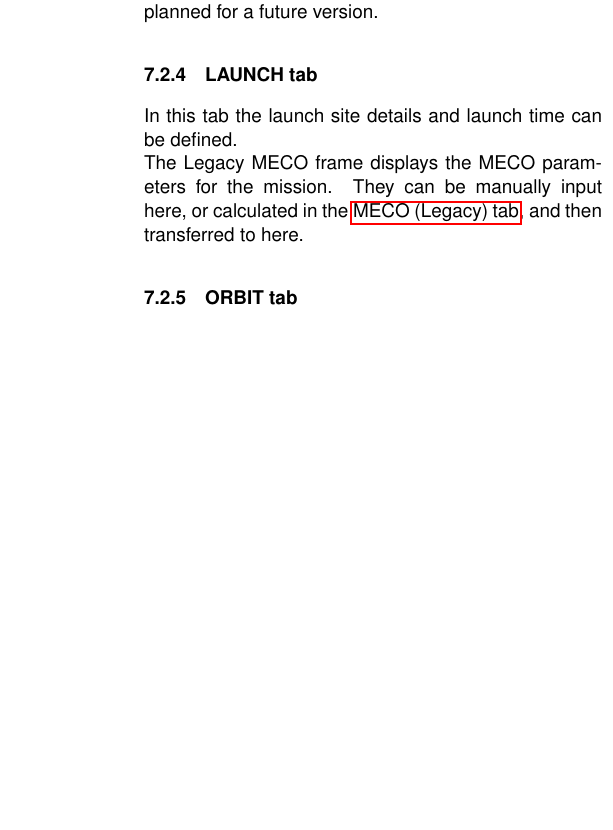
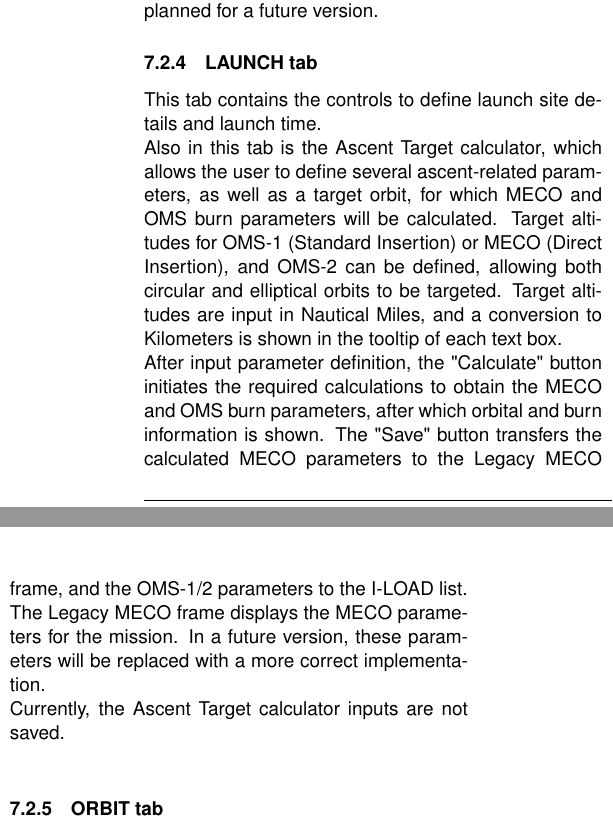
Before and after one commit to GLS-SSV/SSV, a LaTeX document (Doc/Space Shuttle Vessel/Space Shuttle Vessel Manual.tex, which reads Doc/Space Shuttle Vessel/MISSION_CONFIGURATION.tex): part of one column of page 51 of 62 before the commit and two parts of the columns of page 51 of 62 after it, the two joined at a grey line, cut so that both start at the same text, the shorter picture padded with empty space. Compiled offline with pdfLaTeX.

Commit message:
updated manual with Ascent Target and OMS-1/2 targets info

```diff
--- a/Doc/Space Shuttle Vessel/MISSION_CONFIGURATION.tex
+++ b/Doc/Space Shuttle Vessel/MISSION_CONFIGURATION.tex
@@ -41,8 +41,11 @@ None of these parameters are currently used, but are planned for a future versio
 
 
 \subsubsection{LAUNCH tab}
-In this tab the launch site details and launch time can be defined.\\
-The Legacy MECO frame displays the MECO parameters for the mission. They can be manually input here, or calculated in the \nameref{sec:meco-legacy}, and then transferred to here.
+This tab contains the controls to define launch site details and launch time.\\
+Also in this tab is the Ascent Target calculator, which allows the user to define several ascent-related parameters, as well as a target orbit, for which MECO and OMS burn parameters will be calculated. Target altitudes for OMS-1 (Standard Insertion) or MECO (Direct Insertion), and OMS-2 can be defined, allowing both circular and elliptical orbits to be targeted. Target altitudes are input in Nautical Miles, and a conversion to Kilometers is shown in the tooltip of each text box.\\
+After input parameter definition, the "Calculate" button initiates the required calculations to obtain the MECO and OMS burn parameters, after which orbital and burn information is shown. The "Save" button transfers the calculated MECO parameters to the Legacy MECO frame, and the OMS-1/2 parameters to the I-LOAD list.\\
+The Legacy MECO frame displays the MECO parameters for the mission. In a future version, these parameters will be replaced with a more correct implementation.\\
+Currently, the Ascent Target calculator inputs are not saved.\\
 
 
 \subsubsection{ORBIT tab}
```
Also changed, not shown: Doc/Space Shuttle Vessel/SSV_SYSTEMS.tex (+4 -3 lines), Doc/Space Shuttle Vessel/MISSION_CONFIGURATION.tex (2 more changed lines).
